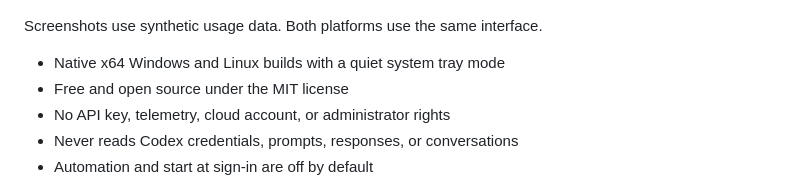
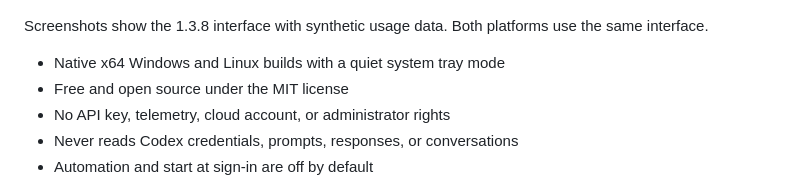
Before and after one commit to benthompsondev/usageloop, a Markdown page: README.md, the part around the change. GitHub-like rendering.

Commit message:
Clarify screenshot version in README

```diff
--- a/README.md
+++ b/README.md
@@ -34,7 +34,8 @@ your account has no five-hour window, this scheduling feature does not apply.
 
 ![UsageLoop Weekly routine settings showing weekday and weekend start times and the next scheduled reset](docs/screenshots/settings-weekly-expanded.png)
 
-Screenshots use synthetic usage data. Both platforms use the same interface.
+Screenshots show the 1.3.8 interface with synthetic usage data. Both platforms
+use the same interface.
 
 - Native x64 Windows and Linux builds with a quiet system tray mode
 - Free and open source under the MIT license
```
